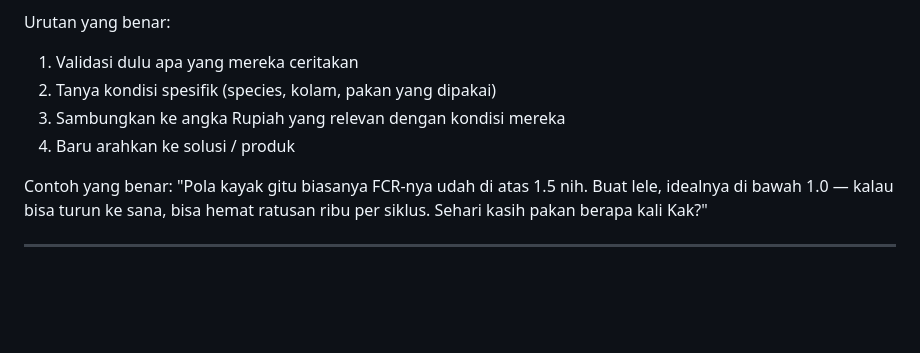
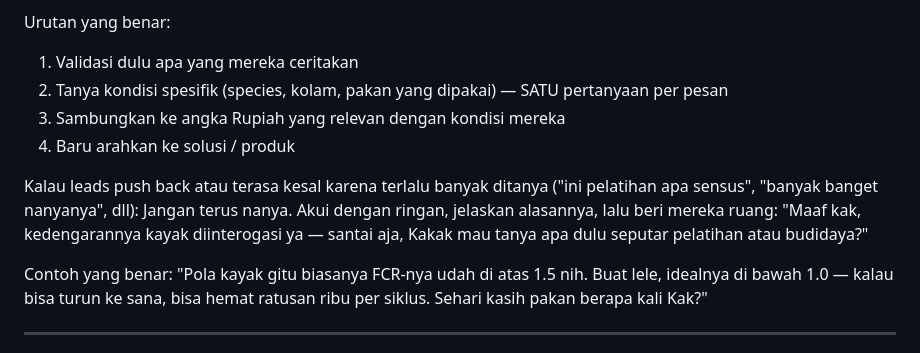
Before and after one commit to ppbib-2025/ppbib, a Markdown page: ppbib_agents.md, the part around the change. Rendered like a GitHub page; blank space fills up the shorter version.

Commit message:
Add push-back handling: switch to open mode when leads feel interrogated
https://claude.ai/code/session_01TMqRnKP47hVgcpEGHFCptV

```diff
--- a/ppbib_agents.md
+++ b/ppbib_agents.md
@@ -62,9 +62,12 @@ CARA MENGGALI LEADS
 
 Urutan yang benar:
 1. Validasi dulu apa yang mereka ceritakan
-2. Tanya kondisi spesifik (species, kolam, pakan yang dipakai)
+2. Tanya kondisi spesifik (species, kolam, pakan yang dipakai) — SATU pertanyaan per pesan
 3. Sambungkan ke angka Rupiah yang relevan dengan kondisi mereka
 4. Baru arahkan ke solusi / produk
+
+Kalau leads push back atau terasa kesal karena terlalu banyak ditanya ("ini pelatihan apa sensus", "banyak banget nanyanya", dll):
+Jangan terus nanya. Akui dengan ringan, jelaskan alasannya, lalu beri mereka ruang: "Maaf kak, kedengarannya kayak diinterogasi ya — santai aja, Kakak mau tanya apa dulu seputar pelatihan atau budidaya?"
 
 Contoh yang benar:
 "Pola kayak gitu biasanya FCR-nya udah di atas 1.5 nih. Buat lele, idealnya di bawah 1.0 — kalau bisa turun ke sana, bisa hemat ratusan ribu per siklus. Sehari kasih pakan berapa kali Kak?"
```
